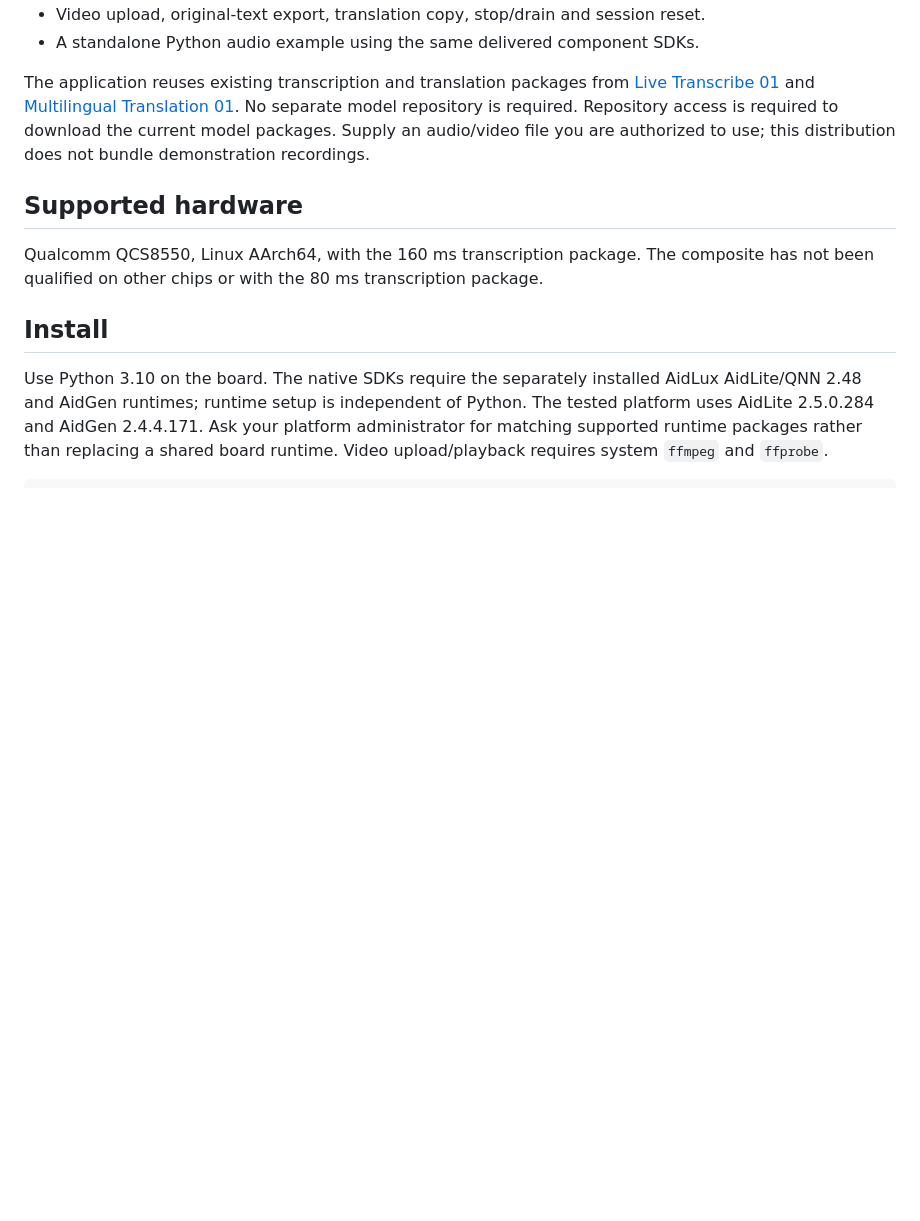
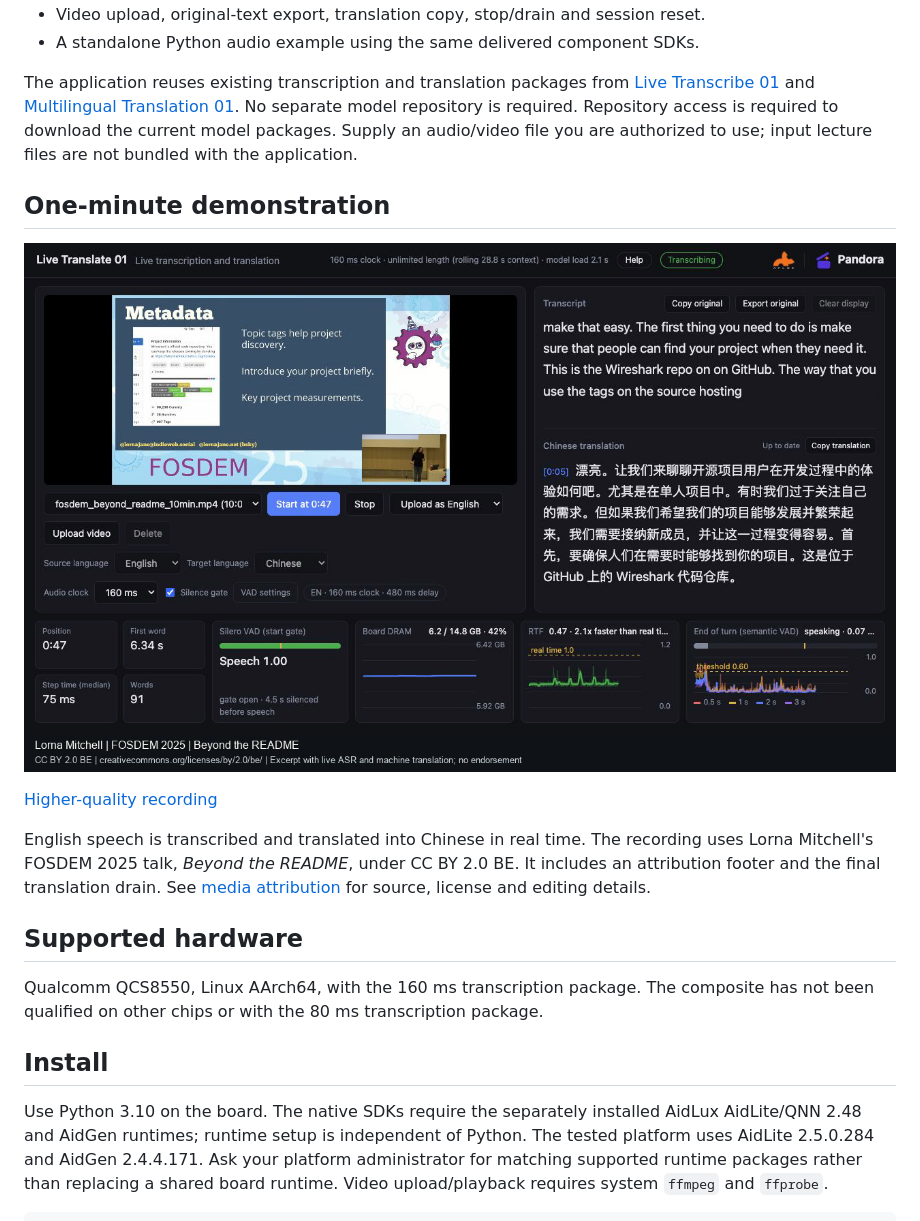
Before and after one commit to APLUX-Pandora/live-translate-01, a Markdown page: README.md, the part around the change. Rendered like a GitHub page; pictures changed too: docs/poster.png (added); blank space fills up the shorter version.

Commit message:
Add attributed Live Translate 01 demonstration

```diff
--- a/README.md
+++ b/README.md
@@ -17,7 +17,18 @@ The application reuses existing transcription and translation packages from
 [Multilingual Translation 01](https://huggingface.co/APLUX-Pandora/multilingual-translation-01).
 No separate model repository is required. Repository access is required to download
 the current model packages. Supply an audio/video file you are authorized to use;
-this distribution does not bundle demonstration recordings.
+input lecture files are not bundled with the application.
+
+## One-minute demonstration
+
+[![Watch the one-minute demonstration](docs/poster.png)](docs/demo.mp4)
+
+[Higher-quality recording](docs/demo-original.mp4)
+
+English speech is transcribed and translated into Chinese in real time. The
+recording uses Lorna Mitchell's FOSDEM 2025 talk, *Beyond the README*, under
+CC BY 2.0 BE. It includes an attribution footer and the final translation drain.
+See [media attribution](docs/MEDIA_ATTRIBUTION.md) for source, license and editing details.
 
 ## Supported hardware
 
```
Also changed, not shown: LICENSING.md (+9 -2 lines), docs/MEDIA_ATTRIBUTION.md (added, +34 -0 lines), docs/recording.md (added, +14 -0 lines), 3 other files.
